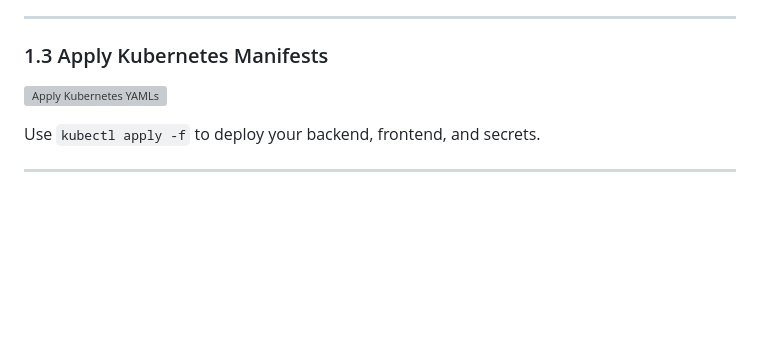
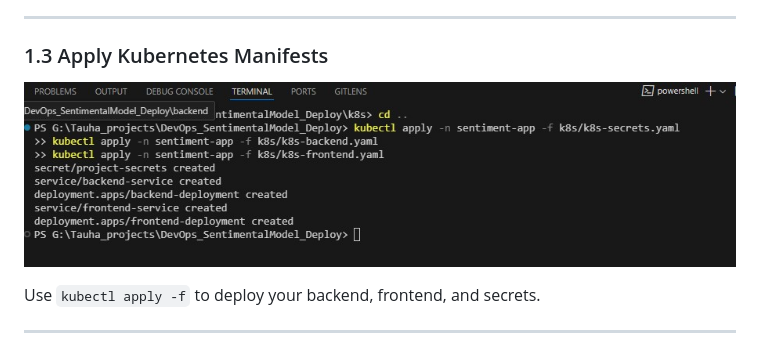
Before and after one commit to hashimaawan/DevOps_SentimentalModel_Deploy, a Markdown page: k8s/README.md, the part around the change printed below. GitHub-like rendering; blank space fills up the shorter version; grey boxes are pictures that could not be loaded.

```diff
--- a/k8s/README.md
+++ b/k8s/README.md
@@ -119,7 +119,7 @@ Use `minikube docker-env` to point Docker CLI to Minikube’s Docker daemon, the
 ---
 
 ### 1.3 Apply Kubernetes Manifests
-![Apply Kubernetes YAMLs](1.3_apply_kubernetes_manifests.jpg)
+![Apply Kubernetes YAMLs](docs/1.3_apply_kubernetes_manifests.jpg)
 
 Use `kubectl apply -f` to deploy your backend, frontend, and secrets.
 
```
Also changed, not shown: other parts of k8s/README.md (+1 -1 lines).
